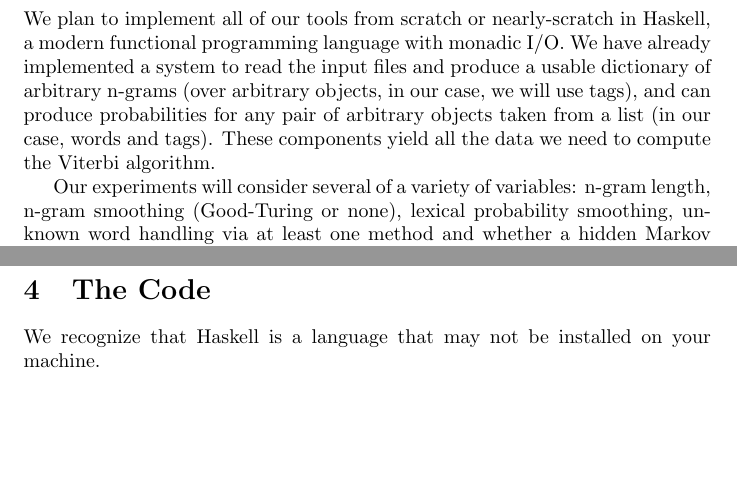
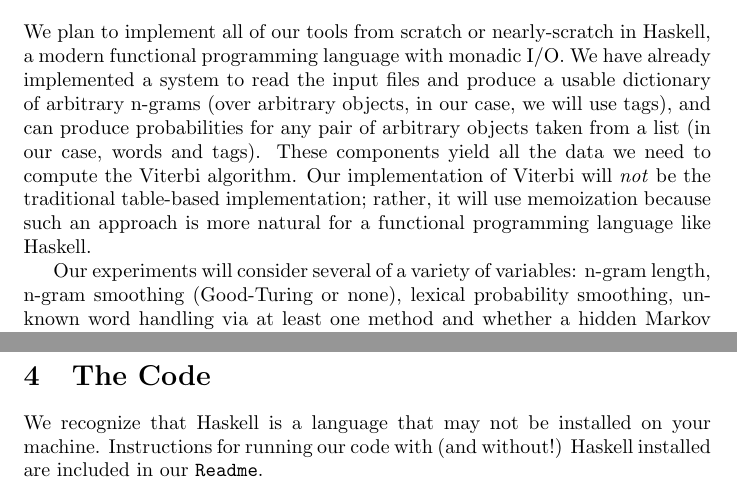
Before and after one commit to astory/cs4740_2, a LaTeX document (papers/part1.tex): two parts of pages 1 and 2 of 2, joined at a grey line, cut so that both start at the same text, the shorter picture padded with empty space. Compiled offline with pdfLaTeX.

Commit message:
more writing

```diff
--- a/papers/part1.tex
+++ b/papers/part1.tex
@@ -17,7 +17,10 @@ implemented a system to read the input files and produce a usable dictionary of
 arbitrary n-grams (over arbitrary objects, in our case, we will use tags), and
 can produce probabilities for any pair of arbitrary objects taken from a list
 (in our case, words and tags).  These components yield all the data we need to
-compute the Viterbi algorithm.
+compute the Viterbi algorithm.  Our implementation of Viterbi will \emph{not} be
+the traditional table-based implementation; rather, it will use memoization
+because such an approach is more natural for a functional programming language
+like Haskell.
 
 Our experiments will consider several of a variety of variables: n-gram length,
 n-gram smoothing (Good-Turing or none), lexical probability smoothing, unknown
@@ -49,5 +52,6 @@ The baseline system does not do any smoothing.
 \section{The Code}
 
 We recognize that Haskell is a language that may not be installed on your
-machine.
+machine.  Instructions for running our code with (and without!) Haskell
+installed are included in our \verb+Readme+.
 \end{document}
```
